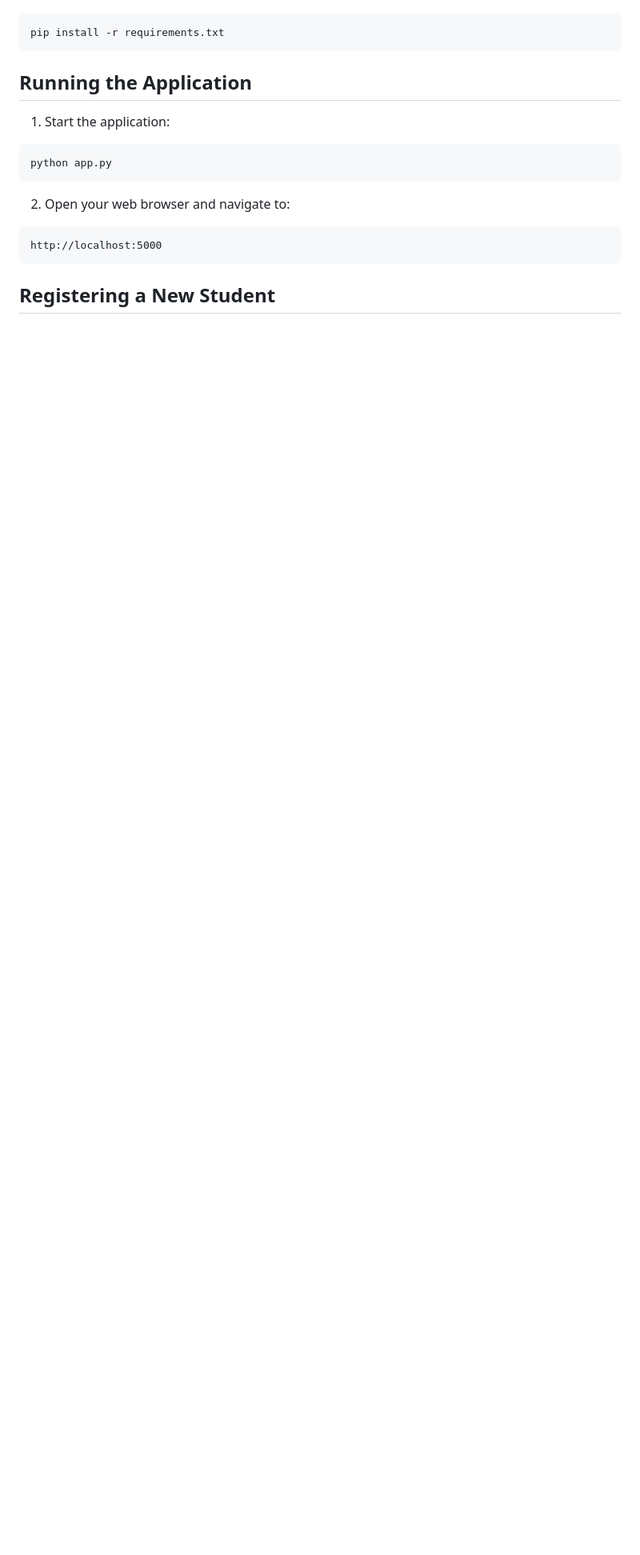
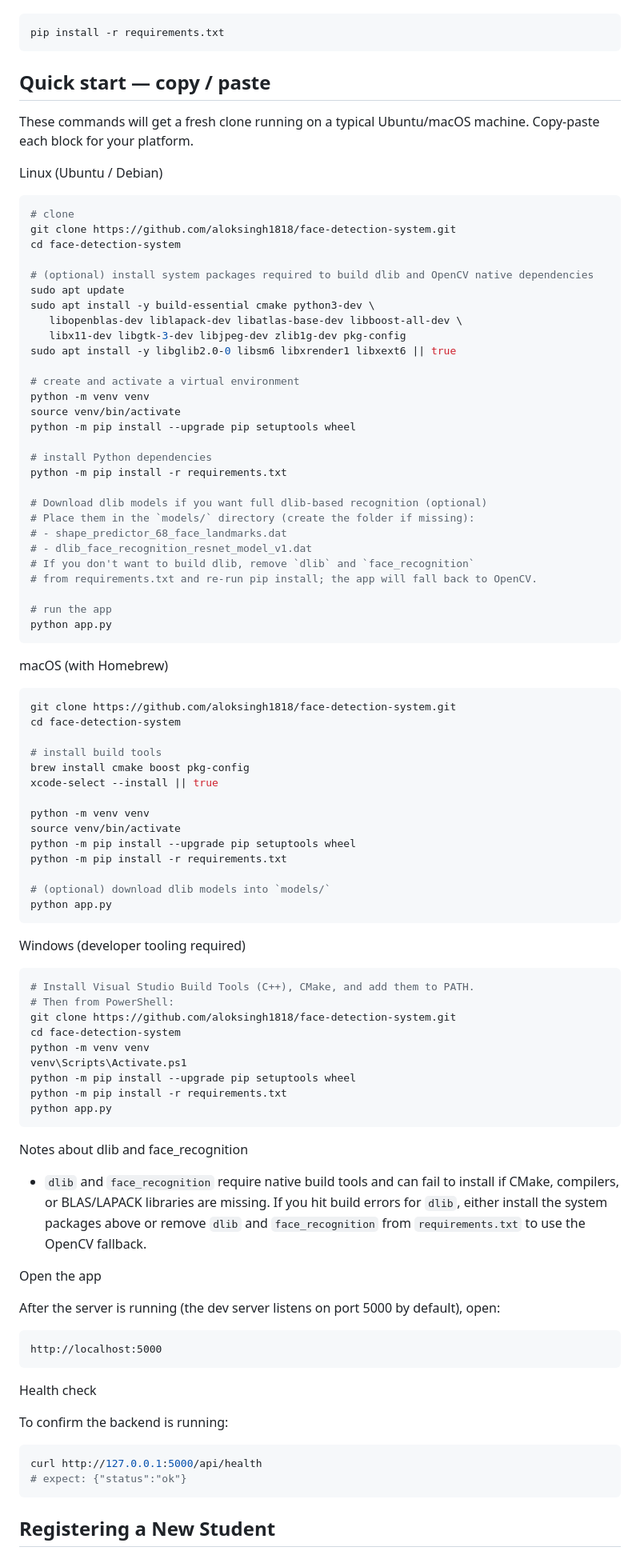
Before and after one commit to aloksingh1818/face-detection-system, a Markdown page: README.md, the part around the change. Shown: that part at 80% size. Drawn GitHub-style; blank space fills up the shorter version.

Commit message:
docs: add quick-start copy/paste commands and dlib notes to README

````diff
--- a/README.md
+++ b/README.md
@@ -38,16 +38,91 @@ source venv/bin/activate  # On Windows: venv\Scripts\activate
 pip install -r requirements.txt
 ```
 
-## Running the Application
+## Quick start — copy / paste
 
-1. Start the application:
+These commands will get a fresh clone running on a typical Ubuntu/macOS machine. Copy-paste each block for your platform.
+
+Linux (Ubuntu / Debian)
 ```bash
+# clone
+git clone https://github.com/aloksingh1818/face-detection-system.git
+cd face-detection-system
+
+# (optional) install system packages required to build dlib and OpenCV native dependencies
+sudo apt update
+sudo apt install -y build-essential cmake python3-dev \
+   libopenblas-dev liblapack-dev libatlas-base-dev libboost-all-dev \
+   libx11-dev libgtk-3-dev libjpeg-dev zlib1g-dev pkg-config
+sudo apt install -y libglib2.0-0 libsm6 libxrender1 libxext6 || true
+
+# create and activate a virtual environment
+python -m venv venv
+source venv/bin/activate
+python -m pip install --upgrade pip setuptools wheel
+
+# install Python dependencies
+python -m pip install -r requirements.txt
+
+# Download dlib models if you want full dlib-based recognition (optional)
+# Place them in the `models/` directory (create the folder if missing):
+# - shape_predictor_68_face_landmarks.dat
+# - dlib_face_recognition_resnet_model_v1.dat
+# If you don't want to build dlib, remove `dlib` and `face_recognition`
+# from requirements.txt and re-run pip install; the app will fall back to OpenCV.
+
+# run the app
 python app.py
 ```
 
-2. Open your web browser and navigate to:
+macOS (with Homebrew)
+```bash
+git clone https://github.com/aloksingh1818/face-detection-system.git
+cd face-detection-system
+
+# install build tools
+brew install cmake boost pkg-config
+xcode-select --install || true
+
+python -m venv venv
+source venv/bin/activate
+python -m pip install --upgrade pip setuptools wheel
+python -m pip install -r requirements.txt
+
+# (optional) download dlib models into `models/`
+python app.py
+```
+
+Windows (developer tooling required)
+```powershell
+# Install Visual Studio Build Tools (C++), CMake, and add them to PATH.
+# Then from PowerShell:
+git clone https://github.com/aloksingh1818/face-detection-system.git
+cd face-detection-system
+python -m venv venv
+venv\Scripts\Activate.ps1
+python -m pip install --upgrade pip setuptools wheel
+python -m pip install -r requirements.txt
+python app.py
+```
+
+Notes about dlib and face_recognition
+- `dlib` and `face_recognition` require native build tools and can fail to install if CMake, compilers, or BLAS/LAPACK libraries are missing. If you hit build errors for `dlib`, either install the system packages above or remove `dlib` and `face_recognition` from `requirements.txt` to use the OpenCV fallback.
+
+Open the app
+
+After the server is running (the dev server listens on port 5000 by default), open:
+
 ```
 http://localhost:5000
+```
+
+Health check
+
+To confirm the backend is running:
+
+```bash
+curl http://127.0.0.1:5000/api/health
+# expect: {"status":"ok"}
 ```
 
 ## Registering a New Student
````
